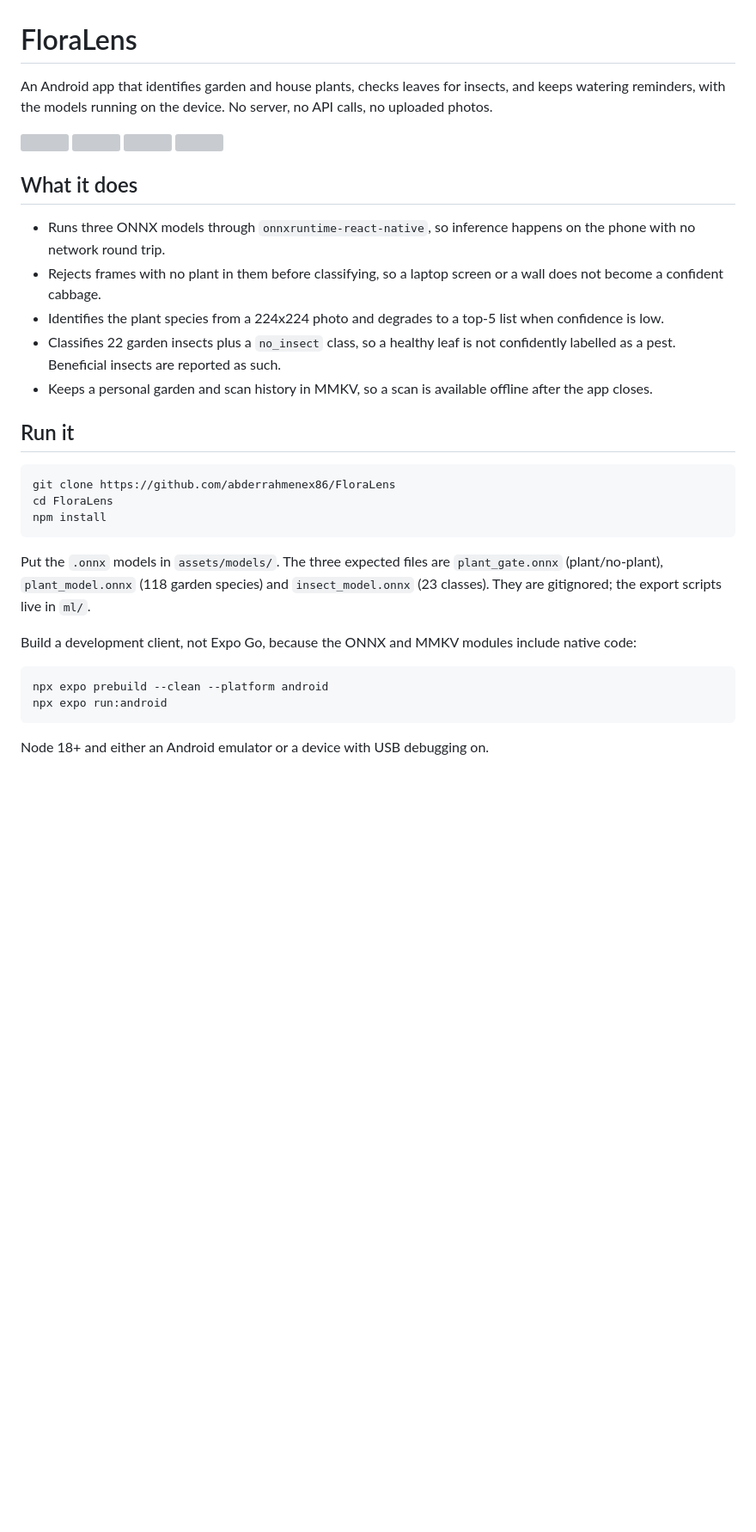
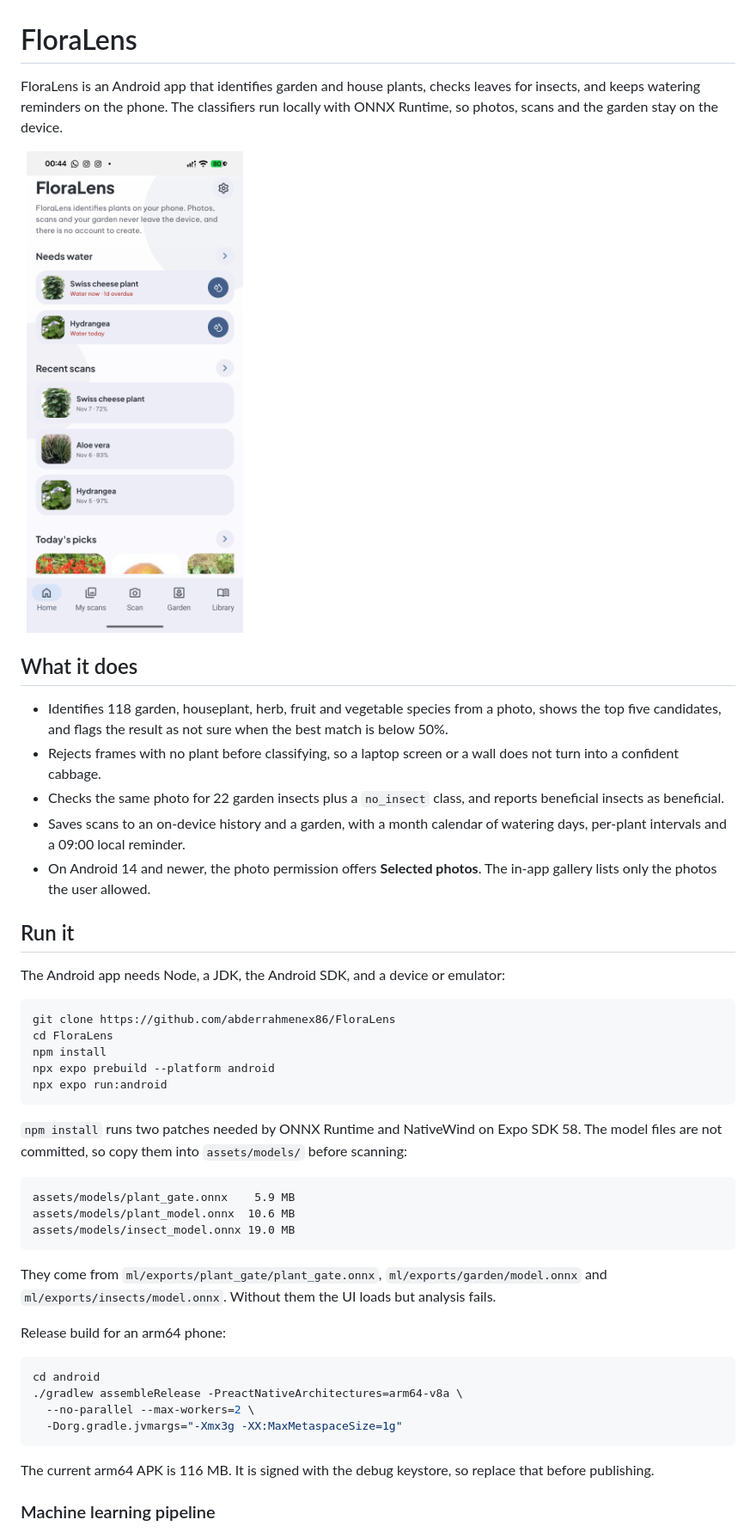
Before and after one commit to abderrahmenex86/FloraLens, a Markdown page: README.md, the part around one of its changes. Shown at 86% size. GitHub-like rendering; pictures changed too: docs/readme-home.png (added); blank space fills up the shorter version; grey boxes are pictures that could not be loaded.

Commit message:
[DOCS] rewrite the README with the ML pipeline

````diff
--- a/README.md
+++ b/README.md
@@ -1,43 +1,63 @@
 # FloraLens
 
-An Android app that identifies garden and house plants, checks leaves for
-insects, and keeps watering reminders, with the models running on the device.
-No server, no API calls, no uploaded photos.
+FloraLens is an Android app that identifies garden and house plants, checks
+leaves for insects, and keeps watering reminders on the phone. The classifiers
+run locally with ONNX Runtime, so photos, scans and the garden stay on the
+device.
 
-<img src="docs/home.png" width="18%" /> <img src="docs/camera.png" width="18%" /> <img src="docs/results.png" width="18%" /> <img src="docs/garden.png" width="18%" />
+<img src="docs/readme-home.png" width="32%" alt="FloraLens home screen with a Needs water section, recent scans and daily picks" />
 
 ## What it does
 
-- Runs three ONNX models through `onnxruntime-react-native`, so inference
-  happens on the phone with no network round trip.
-- Rejects frames with no plant in them before classifying, so a laptop screen or
-  a wall does not become a confident cabbage.
-- Identifies the plant species from a 224x224 photo and degrades to a top-5 list
-  when confidence is low.
-- Classifies 22 garden insects plus a `no_insect` class, so a healthy leaf is
-  not confidently labelled as a pest. Beneficial insects are reported as such.
-- Keeps a personal garden and scan history in MMKV, so a scan is available
-  offline after the app closes.
+- Identifies 118 garden, houseplant, herb, fruit and vegetable species from a
+  photo, shows the top five candidates, and flags the result as not sure when the
+  best match is below 50%.
+- Rejects frames with no plant before classifying, so a laptop screen or a wall
+  does not turn into a confident cabbage.
+- Checks the same photo for 22 garden insects plus a `no_insect` class, and
+  reports beneficial insects as beneficial.
+- Saves scans to an on-device history and a garden, with a month calendar of
+  watering days, per-plant intervals and a 09:00 local reminder.
+- On Android 14 and newer, the photo permission offers **Selected photos**.
+  The in-app gallery lists only the photos the user allowed.
 
 ## Run it
+
+The Android app needs Node, a JDK, the Android SDK, and a device or emulator:
 
 ```bash
 git clone https://github.com/abderrahmenex86/FloraLens
 cd FloraLens
 npm install
-```
-
-Put the `.onnx` models in `assets/models/`. The three expected files are
-`plant_gate.onnx` (plant/no-plant), `plant_model.onnx` (118 garden species) and
-`insect_model.onnx` (23 classes). They are gitignored; the export scripts live
-in `ml/`.
-
-Build a development client, not Expo Go, because the ONNX and MMKV modules
-include native code:
-
-```bash
-npx expo prebuild --clean --platform android
+npx expo prebuild --platform android
 npx expo run:android
 ```
 
-Node 18+ and either an Android emulator or a device with USB debugging on.
+`npm install` runs two patches needed by ONNX Runtime and NativeWind on Expo
+SDK 58. The model files are not committed, so copy them into `assets/models/`
+before scanning:
+
+```text
+assets/models/plant_gate.onnx    5.9 MB
+assets/models/plant_model.onnx  10.6 MB
+assets/models/insect_model.onnx 19.0 MB
+```
+
+They come from `ml/exports/plant_gate/plant_gate.onnx`,
+`ml/exports/garden/model.onnx` and `ml/exports/insects/model.onnx`. Without them
+the UI loads but analysis fails.
+
+Release build for an arm64 phone:
+
+```bash
+cd android
+./gradlew assembleRelease -PreactNativeArchitectures=arm64-v8a \
+  --no-parallel --max-workers=2 \
+  -Dorg.gradle.jvmargs="-Xmx3g -XX:MaxMetaspaceSize=1g"
+```
+
+The current arm64 APK is 116 MB. It is signed with the debug keystore, so
+replace that before publishing.
+
+### Machine learning pipeline
+
````
Also changed, not shown: other parts of README.md (+69 -15 lines), docs/model-screen.md (+2 -2 lines), docs/release-build.md (+21 -21 lines), docs/readme-garden.png (added).
